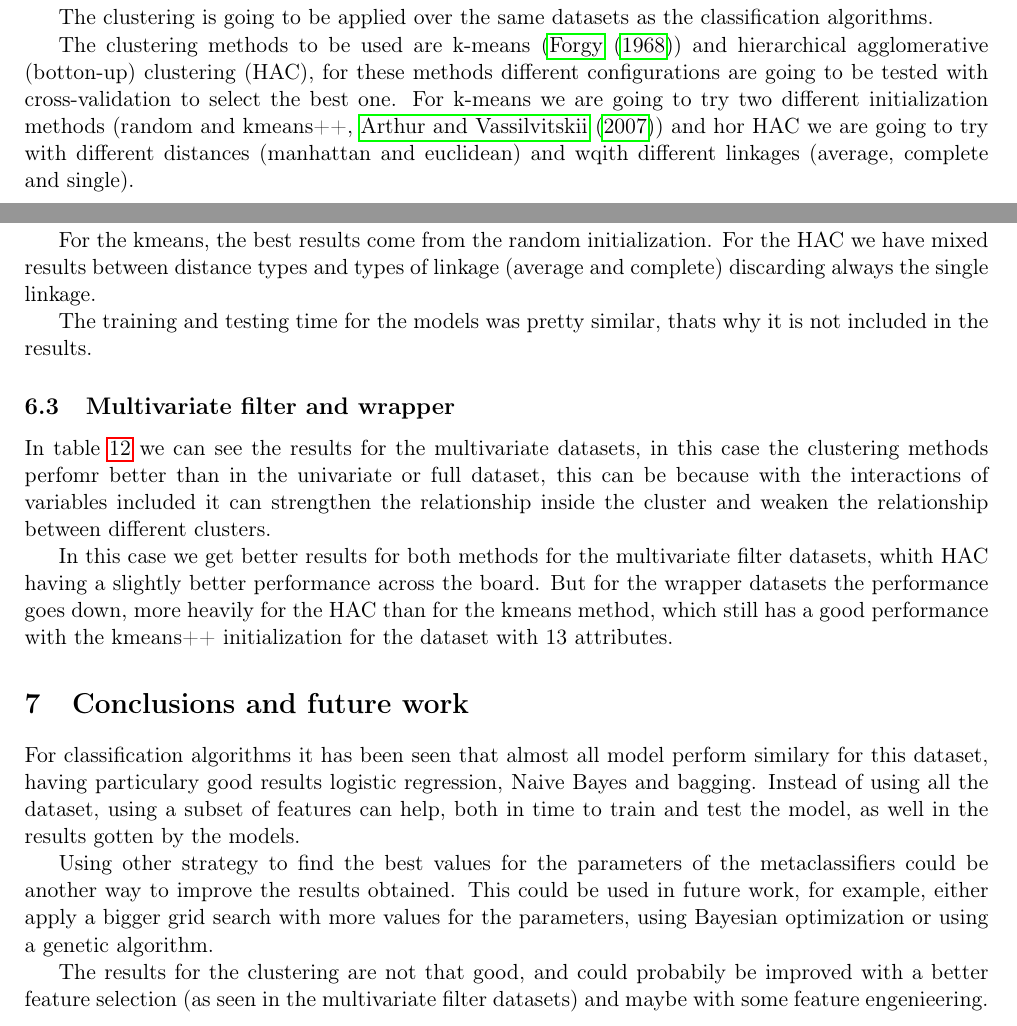
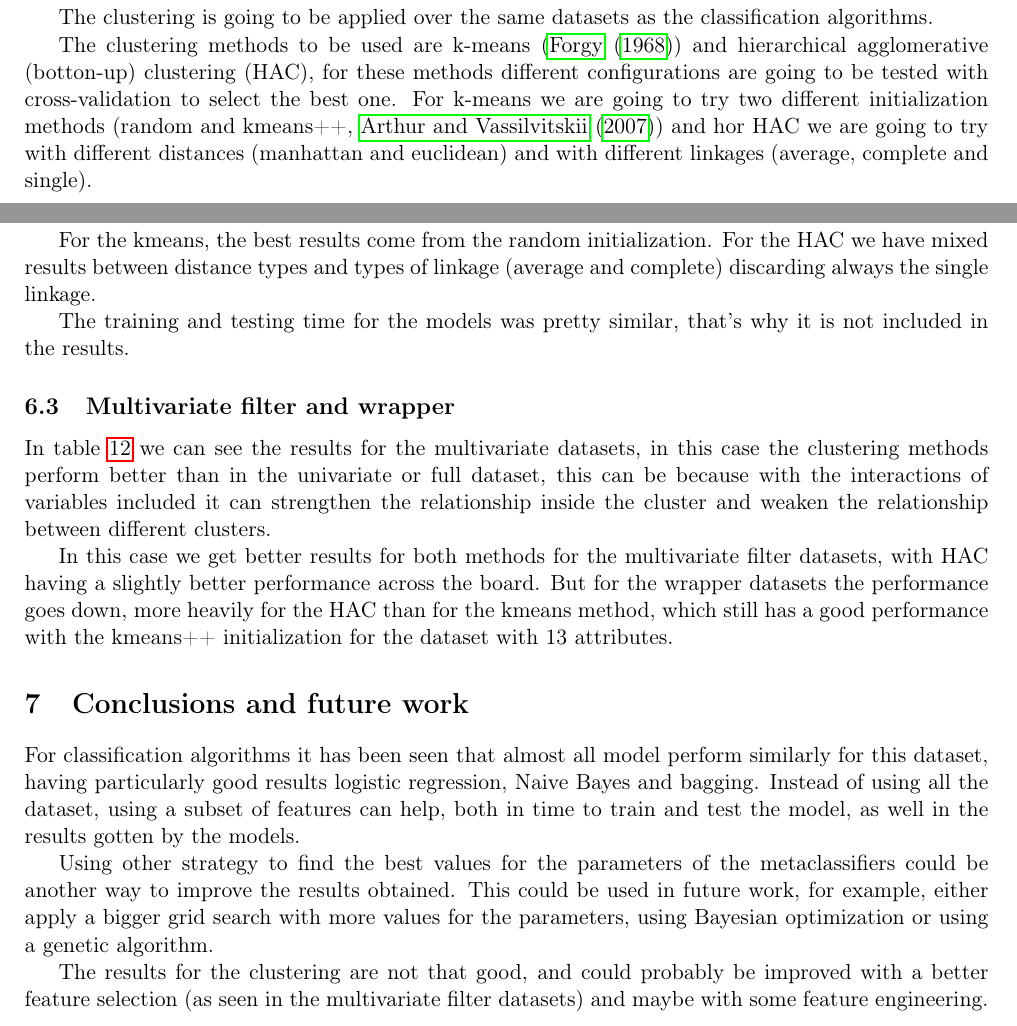
Before and after one commit to ggsdc/classification-exercise, a LaTeX paper (doc/Informe.tex): two parts of pages 3 and 8 of 9, joined at a grey line, cut so that both start at the same text. Compiled offline with pdfLaTeX.

Commit message:
Typos on report

```diff
--- a/doc/Informe.tex
+++ b/doc/Informe.tex
@@ -135,7 +135,7 @@ For the clustering we are going to build the clusters with the whole dataset and
 
 The clustering is going to be applied over the same datasets as the classification algorithms.
 
-The clustering methods to be used are k-means (\cite{forgy1968}) and hierarchical agglomerative (botton-up) clustering (HAC), for these methods different configurations are going to be tested with cross-validation to select the best one. For k-means we are going to try two different initialization methods (random and kmeans++, \cite{arthur2007}) and hor HAC we are going to try with different distances (manhattan and euclidean) and wqith different linkages (average, complete and single).
+The clustering methods to be used are k-means (\cite{forgy1968}) and hierarchical agglomerative (botton-up) clustering (HAC), for these methods different configurations are going to be tested with cross-validation to select the best one. For k-means we are going to try two different initialization methods (random and kmeans++, \cite{arthur2007}) and hor HAC we are going to try with different distances (manhattan and euclidean) and with different linkages (average, complete and single).
 
 \section{Classification algorithms results}
 
@@ -416,13 +416,13 @@ HAC & wrapper 19 & 0.0079 & manhattan, complete linkage \\ \hline
 \label{cl:uni}
 \end{table}
 
-The training and testing time for the models was pretty similar, thats why it is not included in the results.
+The training and testing time for the models was pretty similar, that’s why it is not included in the results.
 
 \subsection{Multivariate filter and wrapper}
 
-In table \ref{cl:mul} we can see the results for the multivariate datasets, in this case the clustering methods perfomr better than in the univariate or full dataset, this can be because with the interactions of variables included it can strengthen the relationship inside the cluster and weaken the relationship between different clusters.
+In table \ref{cl:mul} we can see the results for the multivariate datasets, in this case the clustering methods perform better than in the univariate or full dataset, this can be because with the interactions of variables included it can strengthen the relationship inside the cluster and weaken the relationship between different clusters.
 
-In this case we get better results for both methods for the multivariate filter datasets, whith HAC having a slightly better performance across the board. But for the wrapper datasets the performance goes down, more heavily for the HAC than for the kmeans method, which still has a good performance with the kmeans++ initialization for the dataset with 13 attributes.
+In this case we get better results for both methods for the multivariate filter datasets, with HAC having a slightly better performance across the board. But for the wrapper datasets the performance goes down, more heavily for the HAC than for the kmeans method, which still has a good performance with the kmeans++ initialization for the dataset with 13 attributes.
 
 \begin{table}
 \centering
@@ -451,11 +451,11 @@ HAC & wrapper 19 & -0.0001 & euclidean, single linkage \\ \hline
 
 \section{Conclusions and future work}
 
-For classification algorithms it has been seen that almost all model perform similary for this dataset, having particulary good results logistic regression, Naive Bayes and bagging. Instead of using all the dataset, using a subset of features can help, both in time to train and test the model, as well in the results gotten by the models.
+For classification algorithms it has been seen that almost all model perform similarly for this dataset, having particularly good results logistic regression, Naive Bayes and bagging. Instead of using all the dataset, using a subset of features can help, both in time to train and test the model, as well in the results gotten by the models.
 
 Using other strategy to find the best values for the parameters of the metaclassifiers could be another way to improve the results obtained. This could be used in future work, for example, either apply a bigger grid search with more values for the parameters, using Bayesian optimization or using a genetic algorithm.
 
-The results for the clustering are not that good, and could probabily be improved with a better feature selection (as seen in the multivariate filter datasets) and maybe with some feature engenieering. Other way to improve the results would be instead of having all the attributes contained in a range of [0, 1] having different scales for different attributes based on expert knowledge.
+The results for the clustering are not that good, and could probably be improved with a better feature selection (as seen in the multivariate filter datasets) and maybe with some feature engineering. Other way to improve the results would be instead of having all the attributes contained in a range of [0, 1] having different scales for different attributes based on expert knowledge.
 
 \section{Acknowledgments}
 
```
Also changed, not shown: README.md, doc/Informe.tex (14 more changed lines).
